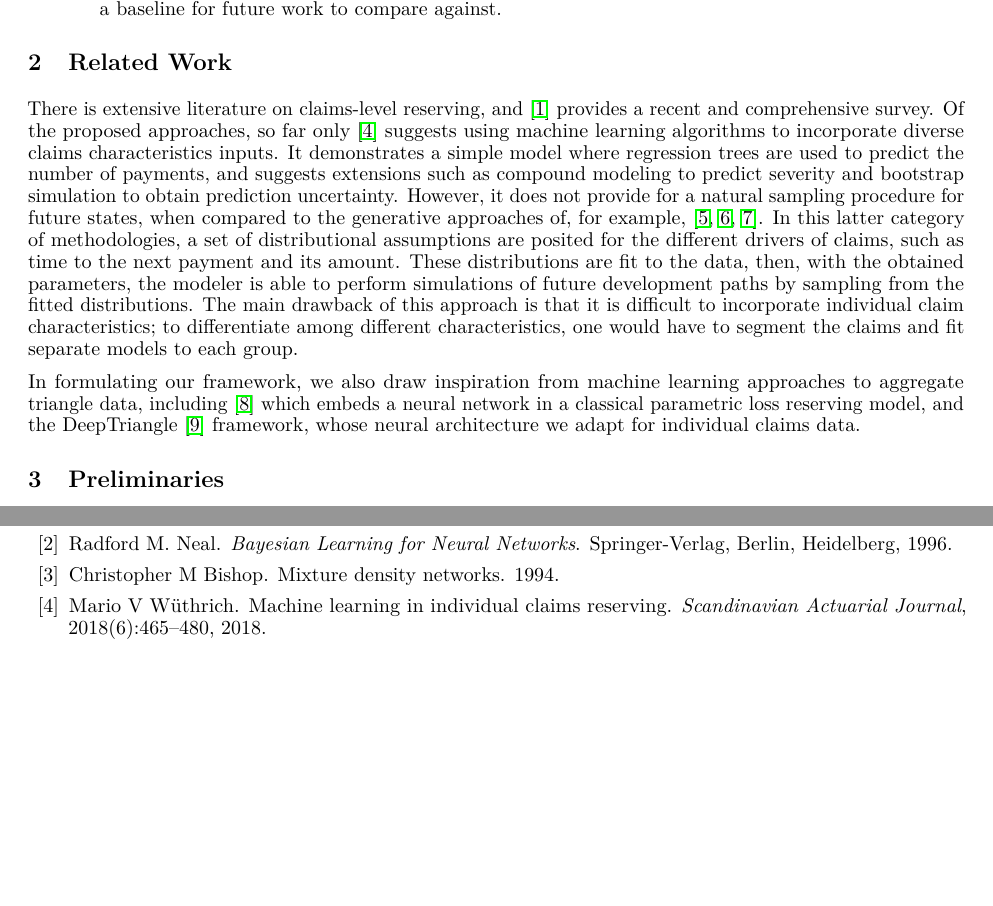
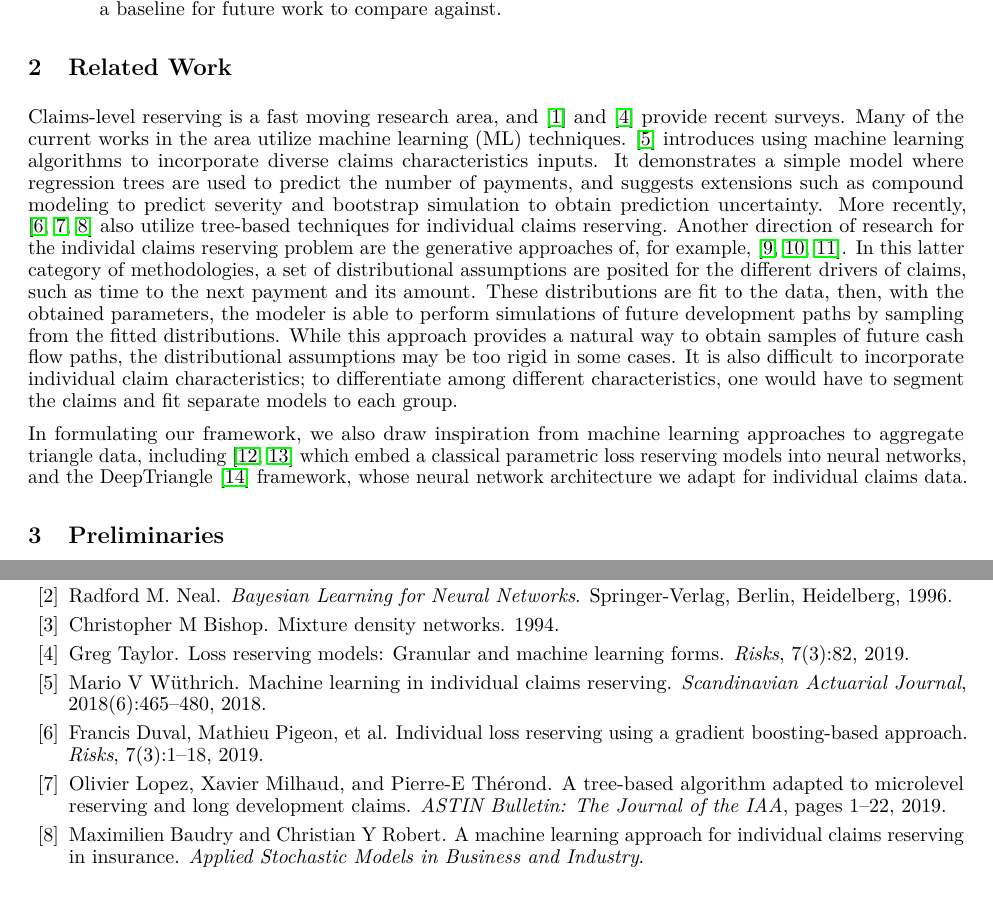
Before and after one commit to casact/rp-bnn-claims, a LaTeX paper (manuscript/template.tex, which reads manuscript/ref.bib): two parts of pages 2 and 10 of 11, joined at a grey line, cut so that both start at the same text, the shorter picture padded with empty space. Compiled offline with pdfLaTeX.

Commit message:
revise/expand literature review

```diff
--- a/manuscript/ref.bib
+++ b/manuscript/ref.bib
@@ -298,3 +298,10 @@ author={
   year={2015},
   publisher={Nature Publishing Group}
 }
+
+@article{duval2019individual,
+  title={Individual Loss Reserving Using a Gradient Boosting-Based Approach},
+  author={Duval, Francis and Pigeon, Mathieu and others},
+  journal={Risks},
+  volume={7},
+  number={3},
@@ -300,0 +314,5 @@ author={
+  title={Loss Reserving Models: Granular and Machine Learning Forms},
+  author={Taylor, Greg},
+  journal={Risks},
+  volume={7},
+  number={3},
@@ -300,0 +325,12 @@ author={
+  title={A Tree-Based Algorithm Adapted to Microlevel Reserving and Long Development Claims},
+  author={Lopez, Olivier and Milhaud, Xavier and Th{\'e}rond, Pierre-E},
+  journal={ASTIN Bulletin: The Journal of the IAA},
+  pages={1--22},
+  year={2019},
+  publisher={Cambridge University Press}
+}
+
+@article{baudrymachine,
+  title={A machine learning approach for individual claims reserving in insurance},
+  author={Baudry, Maximilien and Robert, Christian Y},
+  journal={Applied Stochastic Models in Business and Industry},
--- a/manuscript/template.tex
+++ b/manuscript/template.tex
@@ -72,9 +72,9 @@ To the best of our knowledge, no existing loss reserving framework implements al
 
 \section{Related Work}
 
-There is extensive literature on claims-level reserving, and \cite{boumezoued2017individual} provides a recent and comprehensive survey. Of the proposed approaches, so far only \cite{wuthrich2018machine} suggests using machine learning algorithms to incorporate diverse claims characteristics inputs. It demonstrates a simple model where regression trees are used to predict the number of payments, and suggests extensions such as compound modeling to predict severity and bootstrap simulation to obtain prediction uncertainty. However, it does not provide for a natural sampling procedure for future states, when compared to the generative approaches of, for example, \cite{antonio2014micro, pigeon2013individual, pigeon2014individual}. In this latter category of methodologies, a set of distributional assumptions are posited for the different drivers of claims, such as time to the next payment and its amount. These distributions are fit to the data, then, with the obtained parameters, the modeler is able to perform simulations of future development paths by sampling from the fitted distributions. The main drawback of this approach is that it is difficult to incorporate individual claim characteristics; to differentiate among different characteristics, one would have to segment the claims and fit separate models to each group.
+Claims-level reserving is a fast moving research area, and \cite{boumezoued2017individual} and \cite{taylor2019loss} provide recent surveys. Many of the current works in the area utilize machine learning (ML) techniques. \cite{wuthrich2018machine} introduces using machine learning algorithms to incorporate diverse claims characteristics inputs. It demonstrates a simple model where regression trees are used to predict the number of payments, and suggests extensions such as compound modeling to predict severity and bootstrap simulation to obtain prediction uncertainty. More recently,  \cite{duval2019individual, lopez2019tree, baudrymachine} also utilize tree-based techniques for individual claims reserving. Another direction of research for the individal claims reserving problem are the generative approaches of, for example, \cite{antonio2014micro, pigeon2013individual, pigeon2014individual}. In this latter category of methodologies, a set of distributional assumptions are posited for the different drivers of claims, such as time to the next payment and its amount. These distributions are fit to the data, then, with the obtained parameters, the modeler is able to perform simulations of future development paths by sampling from the fitted distributions. While this approach provides a natural way to obtain samples of future cash flow paths, the distributional assumptions may be too rigid in some cases. It is also difficult to incorporate individual claim characteristics; to differentiate among different characteristics, one would have to segment the claims and fit separate models to each group.
 
-In formulating our framework, we also draw inspiration from machine learning approaches to aggregate triangle data, including \cite{gabrielli2018neural} which embeds a neural network in a classical parametric loss reserving model, and the DeepTriangle \cite{kuo2018deeptriangle} framework, whose neural architecture we adapt for individual claims data.
+In formulating our framework, we also draw inspiration from machine learning approaches to aggregate triangle data, including \cite{gabrielli2018neural, gabrielli2019neural} which embed a classical parametric loss reserving models into neural networks, and the DeepTriangle \cite{kuo2018deeptriangle} framework, whose neural network architecture we adapt for individual claims data.
 
 \section{Preliminaries}
 
```
Also changed, not shown: manuscript/ref.bib (21 more changed lines).
